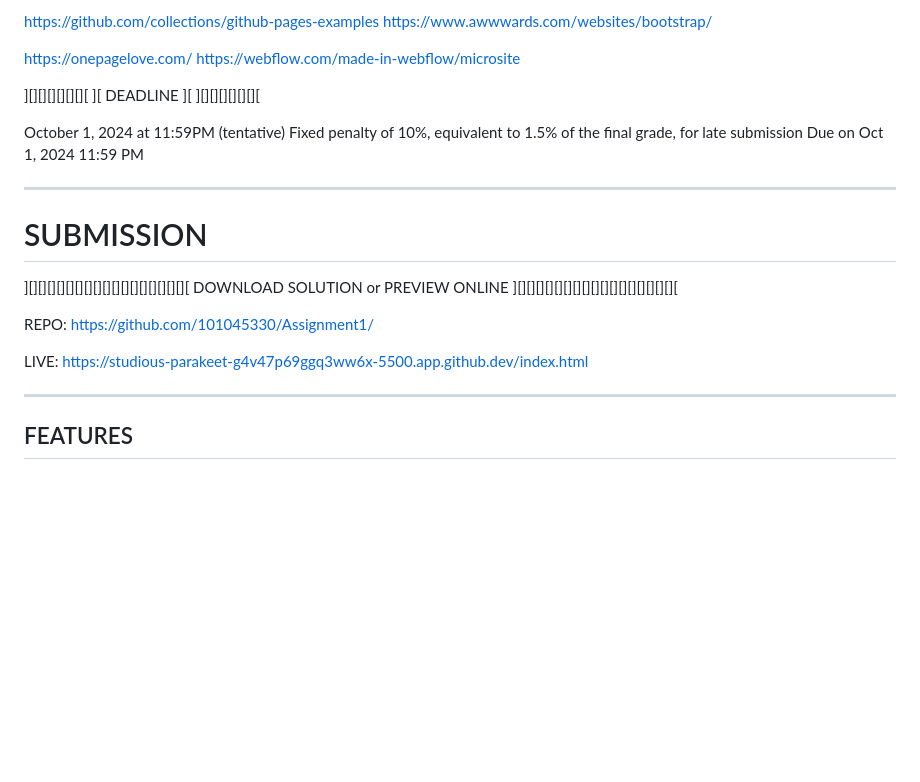
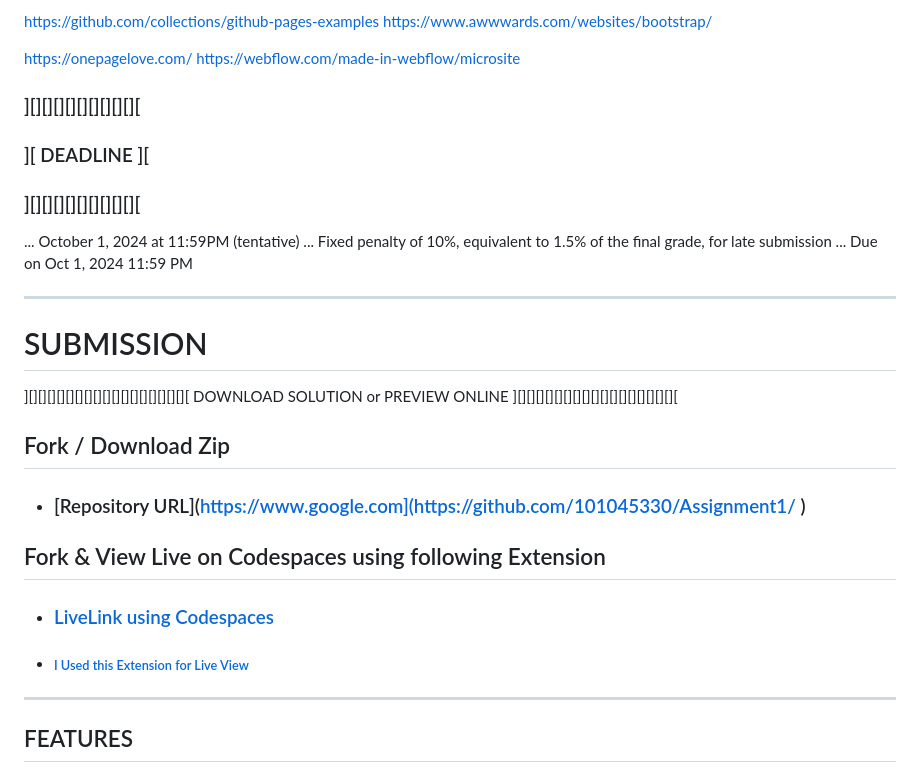
Before and after one commit to 101045330/Assignment1, a Markdown page: README.md, the part around the change. GitHub-like rendering; blank space fills up the shorter version.

Commit message:
Update README.md
README:
repo and live view link and extension information updated

````diff
--- a/README.md
+++ b/README.md
@@ -60,17 +60,13 @@ This assignment is designed for open-ended exploration and experimentation, but
  https://webflow.com/made-in-webflow/microsite
 
 
-][][][][][][][
-][ DEADLINE ][
-][][][][][][][
+### ][][][][][][][][][][
+### ][ DEADLINE ][
+### ][][][][][][][][][][
 
-October 1, 2024 at 11:59PM (tentative)
-    Fixed penalty of 10%, equivalent to 1.5% of the final grade, for late submission
-        Due on Oct 1, 2024 11:59 PM
-
-
-
-
+  ... October 1, 2024 at 11:59PM (tentative)
+  ... Fixed penalty of 10%, equivalent to 1.5% of the final grade, for late submission
+  ... Due on Oct 1, 2024 11:59 PM
 
 ---
 # SUBMISSION
@@ -78,13 +74,14 @@ October 1, 2024 at 11:59PM (tentative)
 DOWNLOAD SOLUTION or PREVIEW ONLINE
 ][][][][][][][][][][][][][][][][][][
 
-REPO:
-https://github.com/101045330/Assignment1/
+## Fork / Download Zip
+  * ### [Repository URL](https://www.google.com](https://github.com/101045330/Assignment1/ )
 
-LIVE:
-https://studious-parakeet-g4v47p69ggq3ww6x-5500.app.github.dev/index.html
+## Fork & View Live on Codespaces using following Extension
+ * ### [LiveLink using Codespaces](https://studious-parakeet-g4v47p69ggq3ww6x-5500.app.github.dev/index.html)
+ * ###### [I Used this Extension for Live View](https://studious-parakeet-g4v47p69ggq3ww6x.github.dev/)
 
----
+------
 ## FEATURES
 ### PRELOADER
 ```javascript
````
